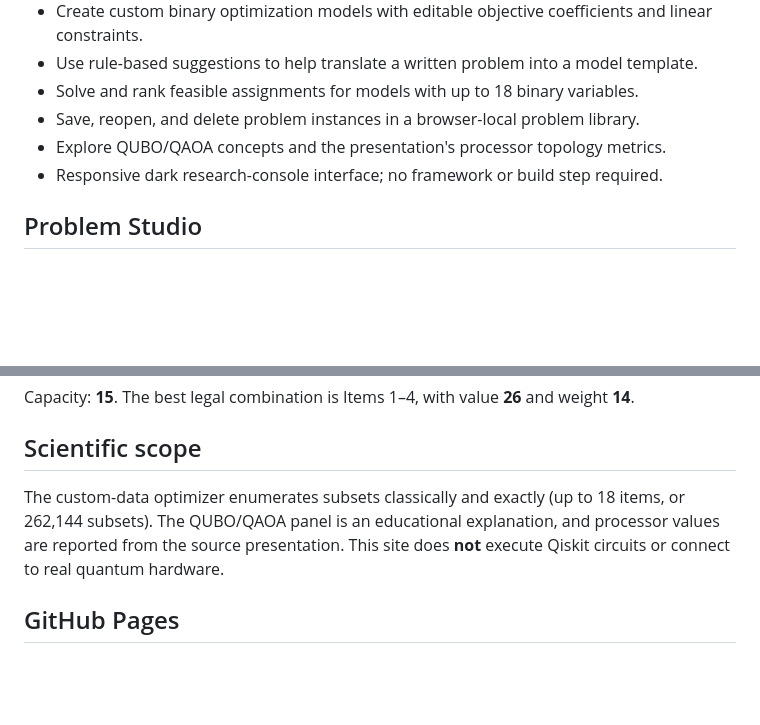
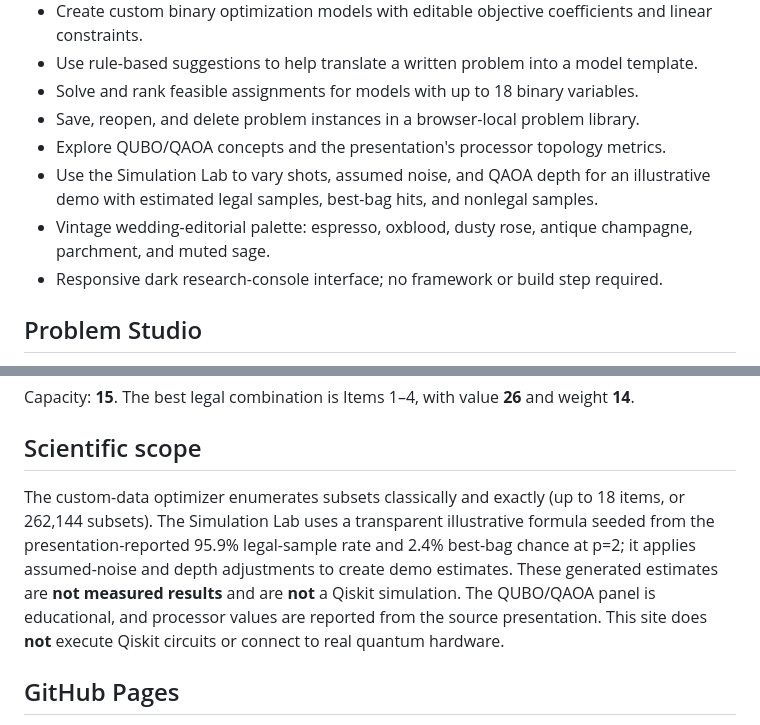
Before and after one commit to bhuvana4871-jpg/O3-Knapsack-QAOA-Benchmark, a Markdown page: README.md, 2 parts joined by grey strips. Rendered like a GitHub page; blank space fills up the shorter version.

Commit message:
Document simulation demo and vintage visual theme

```diff
--- a/README.md
+++ b/README.md
@@ -14,6 +14,8 @@ An interactive, responsive 0/1 knapsack solver and educational QAOA benchmark ba
 - Solve and rank feasible assignments for models with up to 18 binary variables.
 - Save, reopen, and delete problem instances in a browser-local problem library.
 - Explore QUBO/QAOA concepts and the presentation's processor topology metrics.
+- Use the Simulation Lab to vary shots, assumed noise, and QAOA depth for an illustrative demo with estimated legal samples, best-bag hits, and nonlegal samples.
+- Vintage wedding-editorial palette: espresso, oxblood, dusty rose, antique champagne, parchment, and muted sage.
 - Responsive dark research-console interface; no framework or build step required.
 
 ## Problem Studio
@@ -53,7 +55,7 @@ You can also import an array of items directly; the current capacity is retained
 Capacity: **15**. The best legal combination is Items 1–4, with value **26** and weight **14**.
 
 ## Scientific scope
-The custom-data optimizer enumerates subsets classically and exactly (up to 18 items, or 262,144 subsets). The QUBO/QAOA panel is an educational explanation, and processor values are reported from the source presentation. This site does **not** execute Qiskit circuits or connect to real quantum hardware.
+The custom-data optimizer enumerates subsets classically and exactly (up to 18 items, or 262,144 subsets). The Simulation Lab uses a transparent illustrative formula seeded from the presentation-reported 95.9% legal-sample rate and 2.4% best-bag chance at p=2; it applies assumed-noise and depth adjustments to create demo estimates. These generated estimates are **not measured results** and are **not** a Qiskit simulation. The QUBO/QAOA panel is educational, and processor values are reported from the source presentation. This site does **not** execute Qiskit circuits or connect to real quantum hardware.
 
 ## GitHub Pages
 1. Open **Settings → Pages**.
```
